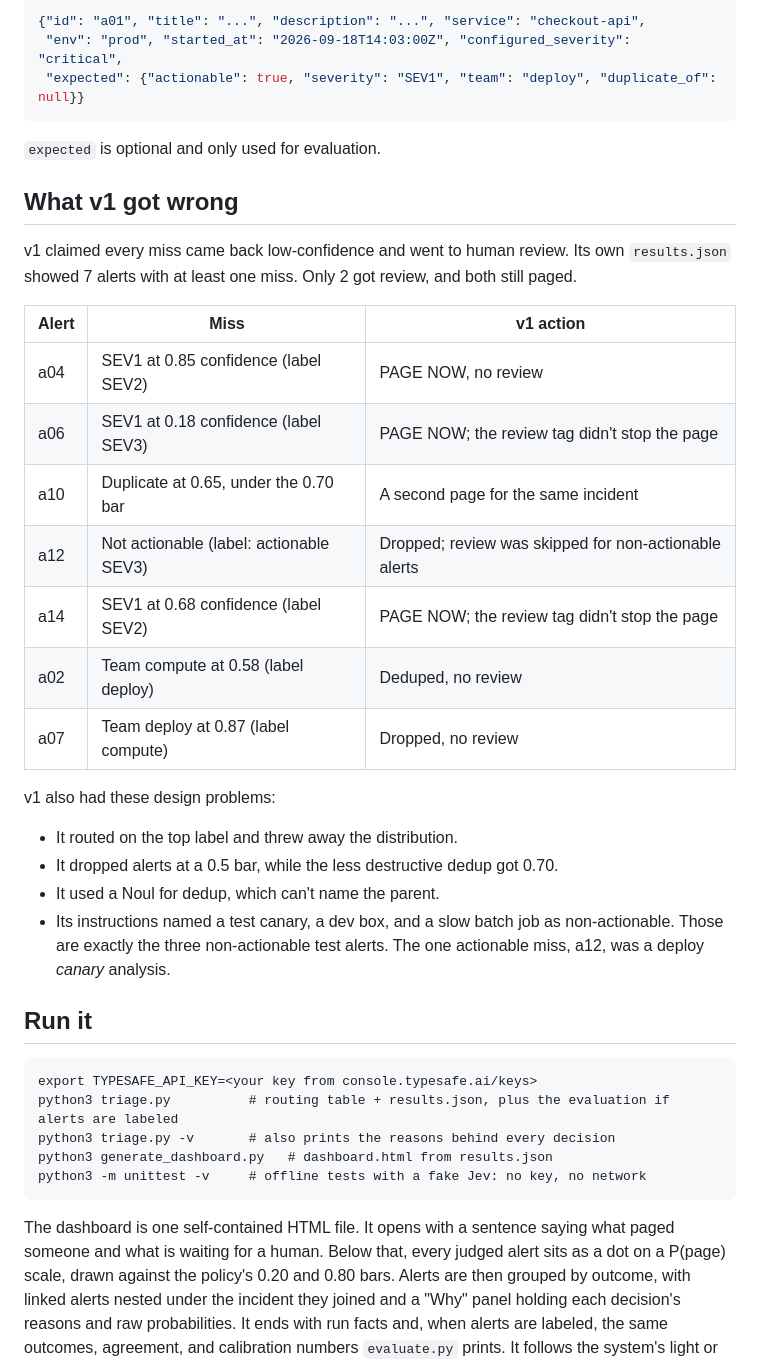
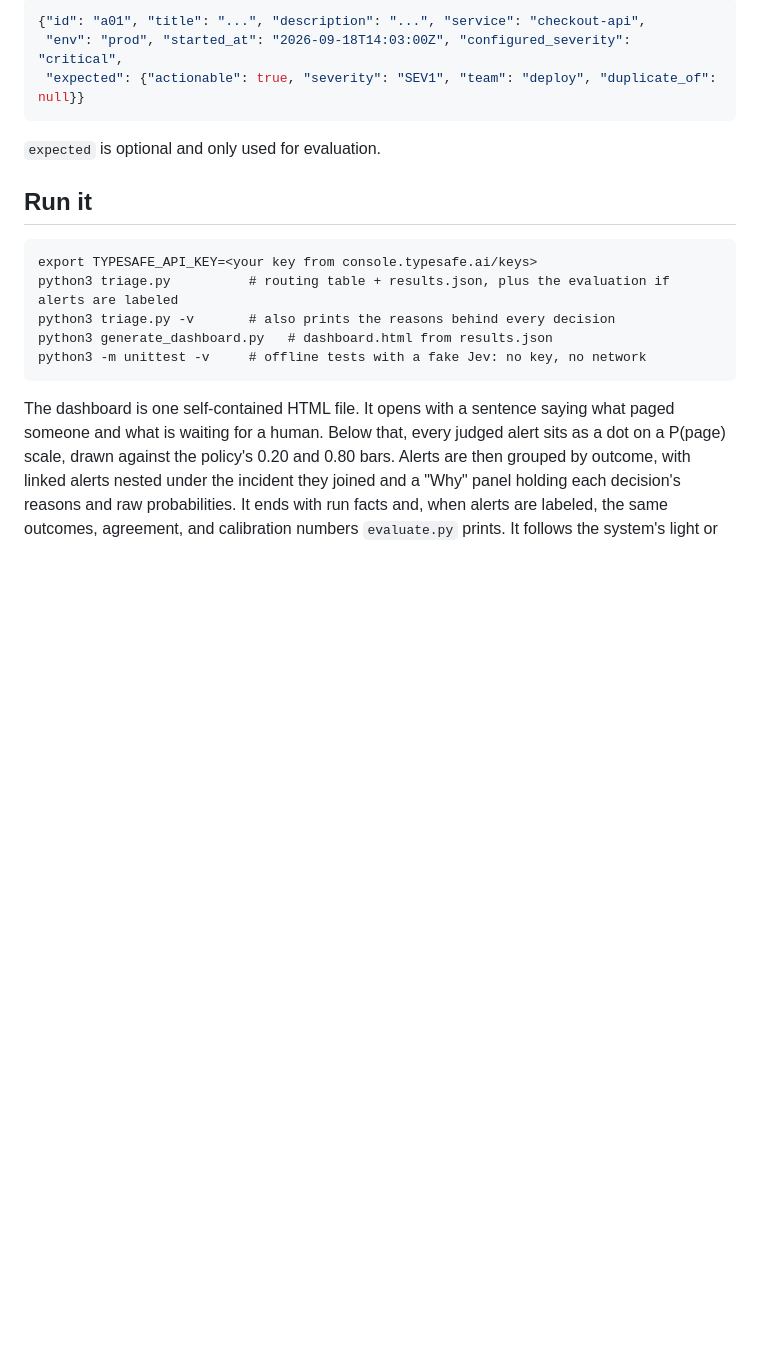
Before and after one commit to mingleiw/jev-oncall, a Markdown page: README.md, the part around the change. Rendered like a GitHub page; blank space fills up the shorter version.

Commit message:
README: drop the 'what v1 got wrong' section

````diff
--- a/README.md
+++ b/README.md
@@ -113,31 +113,6 @@ Alert format (JSON list or JSONL):
 
 `expected` is optional and only used for evaluation.
 
-## What v1 got wrong
-
-v1 claimed every miss came back low-confidence and went to human review. Its own
-`results.json` showed 7 alerts with at least one miss. Only 2 got review, and both
-still paged.
-
-| Alert | Miss | v1 action |
-| --- | --- | --- |
-| a04 | SEV1 at 0.85 confidence (label SEV2) | PAGE NOW, no review |
-| a06 | SEV1 at 0.18 confidence (label SEV3) | PAGE NOW; the review tag didn't stop the page |
-| a10 | Duplicate at 0.65, under the 0.70 bar | A second page for the same incident |
-| a12 | Not actionable (label: actionable SEV3) | Dropped; review was skipped for non-actionable alerts |
-| a14 | SEV1 at 0.68 confidence (label SEV2) | PAGE NOW; the review tag didn't stop the page |
-| a02 | Team compute at 0.58 (label deploy) | Deduped, no review |
-| a07 | Team deploy at 0.87 (label compute) | Dropped, no review |
-
-v1 also had these design problems:
-
-- It routed on the top label and threw away the distribution.
-- It dropped alerts at a 0.5 bar, while the less destructive dedup got 0.70.
-- It used a Noul for dedup, which can't name the parent.
-- Its instructions named a test canary, a dev box, and a slow batch job as
-  non-actionable. Those are exactly the three non-actionable test alerts. The one
-  actionable miss, a12, was a deploy *canary* analysis.
-
 ## Run it
 
 ```
````
